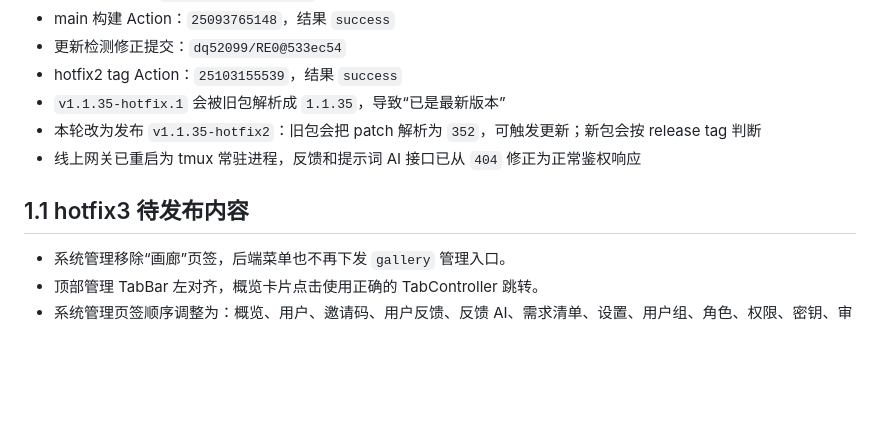
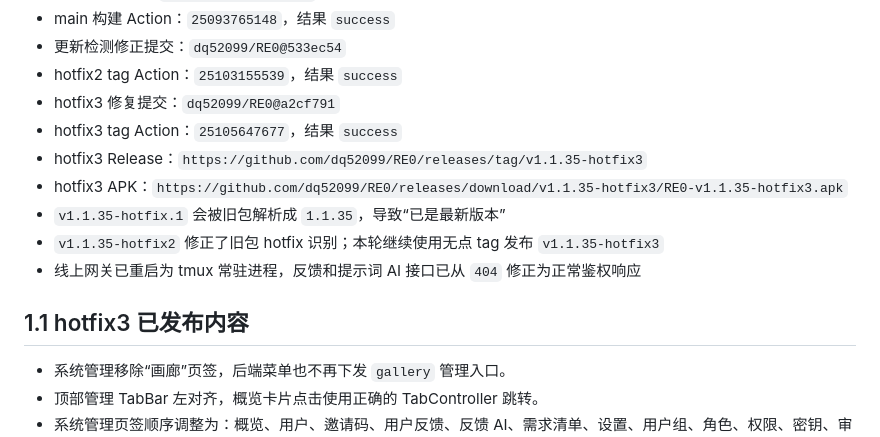
Before and after one commit to dq52099/RE0, a Markdown page: HANDOFF_2026-04-27.md, the part around one of its changes. GitHub-like rendering; blank space fills up the shorter version.

```diff
--- a/HANDOFF_2026-04-27.md
+++ b/HANDOFF_2026-04-27.md
@@ -31,11 +29,15 @@
 - main 构建 Action：`25093765148`，结果 `success`
 - 更新检测修正提交：`dq52099/RE0@533ec54`
 - hotfix2 tag Action：`25103155539`，结果 `success`
+- hotfix3 修复提交：`dq52099/RE0@a2cf791`
+- hotfix3 tag Action：`25105647677`，结果 `success`
+- hotfix3 Release：`https://github.com/dq52099/RE0/releases/tag/v1.1.35-hotfix3`
+- hotfix3 APK：`https://github.com/dq52099/RE0/releases/download/v1.1.35-hotfix3/RE0-v1.1.35-hotfix3.apk`
 - `v1.1.35-hotfix.1` 会被旧包解析成 `1.1.35`，导致“已是最新版本”
-- 本轮改为发布 `v1.1.35-hotfix2`：旧包会把 patch 解析为 `352`，可触发更新；新包会按 release tag 判断
+- `v1.1.35-hotfix2` 修正了旧包 hotfix 识别；本轮继续使用无点 tag 发布 `v1.1.35-hotfix3`
 - 线上网关已重启为 tmux 常驻进程，反馈和提示词 AI 接口已从 `404` 修正为正常鉴权响应
 
-## 1.1 hotfix3 待发布内容
+## 1.1 hotfix3 已发布内容
 
 - 系统管理移除“画廊”页签，后端菜单也不再下发 `gallery` 管理入口。
 - 顶部管理 TabBar 左对齐，概览卡片点击使用正确的 TabController 跳转。
```
Also changed, not shown: other parts of HANDOFF_2026-04-27.md (+15 -15 lines).
